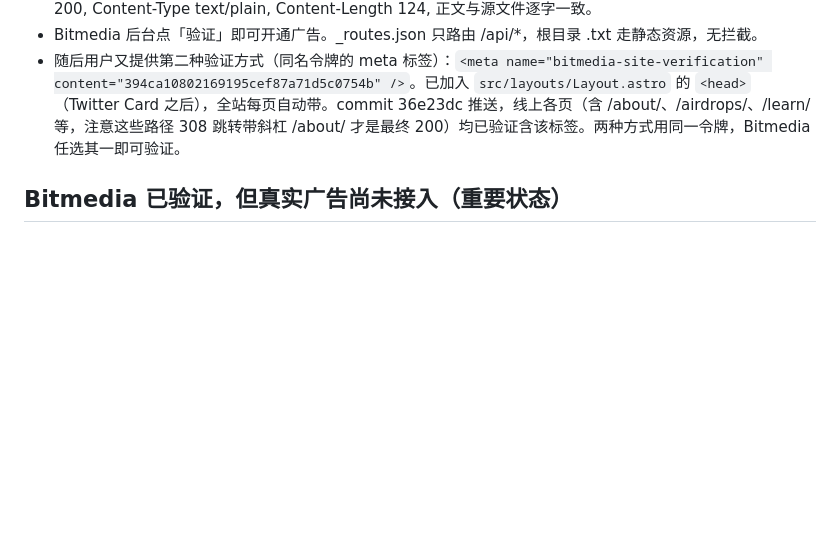
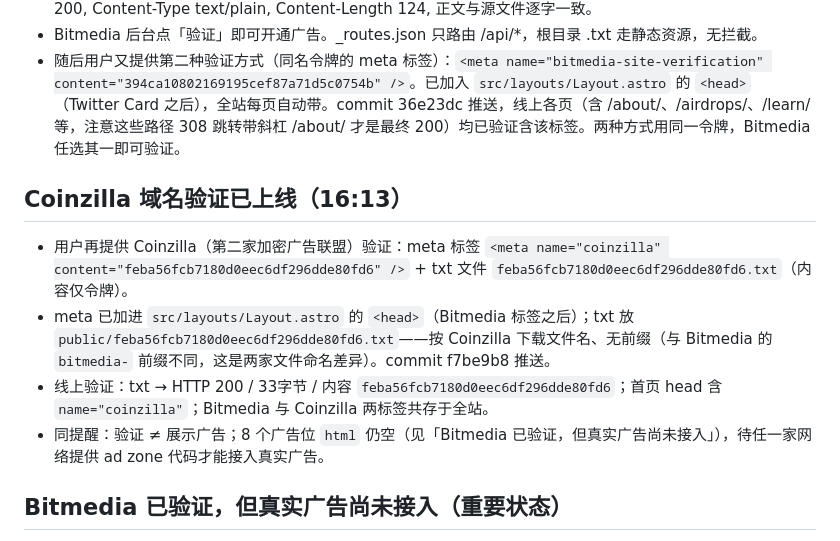
Before and after one commit to Chris123564s/cryptonav, a Markdown page: .workbuddy-ai/memory/2026-09-01.md, the part around the change. Rendered like a GitHub page; blank space fills up the shorter version.

Commit message:
docs: log Coinzilla verification (2026-09-01)

```diff
--- a/.workbuddy-ai/memory/2026-09-01.md
+++ b/.workbuddy-ai/memory/2026-09-01.md
@@ -6,6 +6,12 @@
 - 验证上线：GET https://cryptonav.site/bitmedia-394ca10802169195cef87a71d5c0754b.txt → HTTP 200, Content-Type text/plain, Content-Length 124, 正文与源文件逐字一致。
 - Bitmedia 后台点「验证」即可开通广告。_routes.json 只路由 /api/*，根目录 .txt 走静态资源，无拦截。
 - 随后用户又提供第二种验证方式（同名令牌的 meta 标签）：`<meta name="bitmedia-site-verification" content="394ca10802169195cef87a71d5c0754b" />`。已加入 `src/layouts/Layout.astro` 的 `<head>`（Twitter Card 之后），全站每页自动带。commit 36e23dc 推送，线上各页（含 /about/、/airdrops/、/learn/ 等，注意这些路径 308 跳转带斜杠 /about/ 才是最终 200）均已验证含该标签。两种方式用同一令牌，Bitmedia 任选其一即可验证。
+
+## Coinzilla 域名验证已上线（16:13）
+- 用户再提供 Coinzilla（第二家加密广告联盟）验证：meta 标签 `<meta name="coinzilla" content="feba56fcb7180d0eec6df296dde80fd6" />` + txt 文件 `feba56fcb7180d0eec6df296dde80fd6.txt`（内容仅令牌）。
+- meta 已加进 `src/layouts/Layout.astro` 的 `<head>`（Bitmedia 标签之后）；txt 放 `public/feba56fcb7180d0eec6df296dde80fd6.txt`——按 Coinzilla 下载文件名、无前缀（与 Bitmedia 的 `bitmedia-` 前缀不同，这是两家文件命名差异）。commit f7be9b8 推送。
+- 线上验证：txt → HTTP 200 / 33字节 / 内容 `feba56fcb7180d0eec6df296dde80fd6`；首页 head 含 `name="coinzilla"`；Bitmedia 与 Coinzilla 两标签共存于全站。
+- 同提醒：验证 ≠ 展示广告；8 个广告位 `html` 仍空（见「Bitmedia 已验证，但真实广告尚未接入」），待任一家网络提供 ad zone 代码才能接入真实广告。
 
 ## Bitmedia 已验证，但真实广告尚未接入（重要状态）
 - 用户 16:00 反馈 bitmedia.io 后台「广告已开通/激活」。澄清：域名验证通过 ≠ 页面在展示广告。
```
